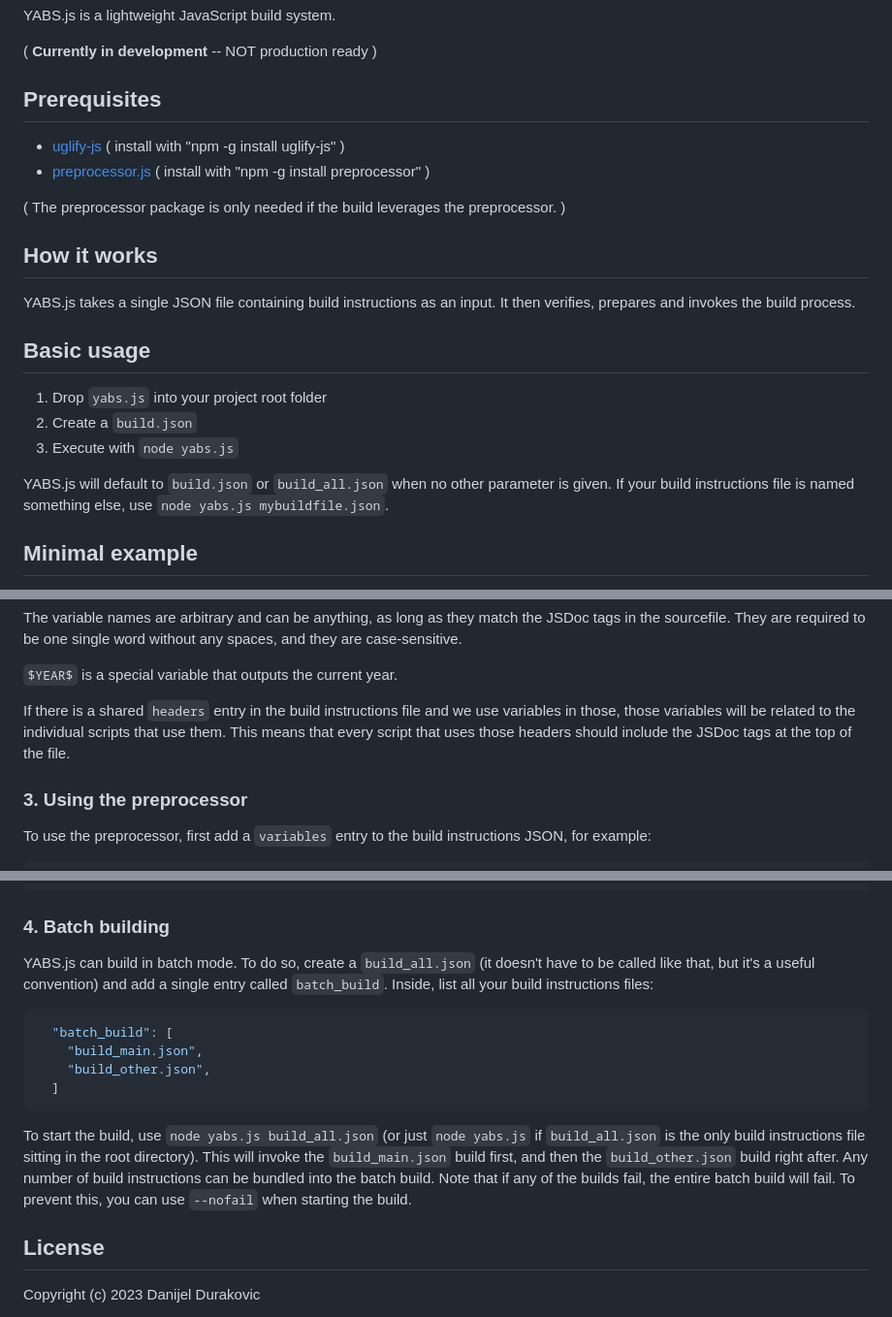
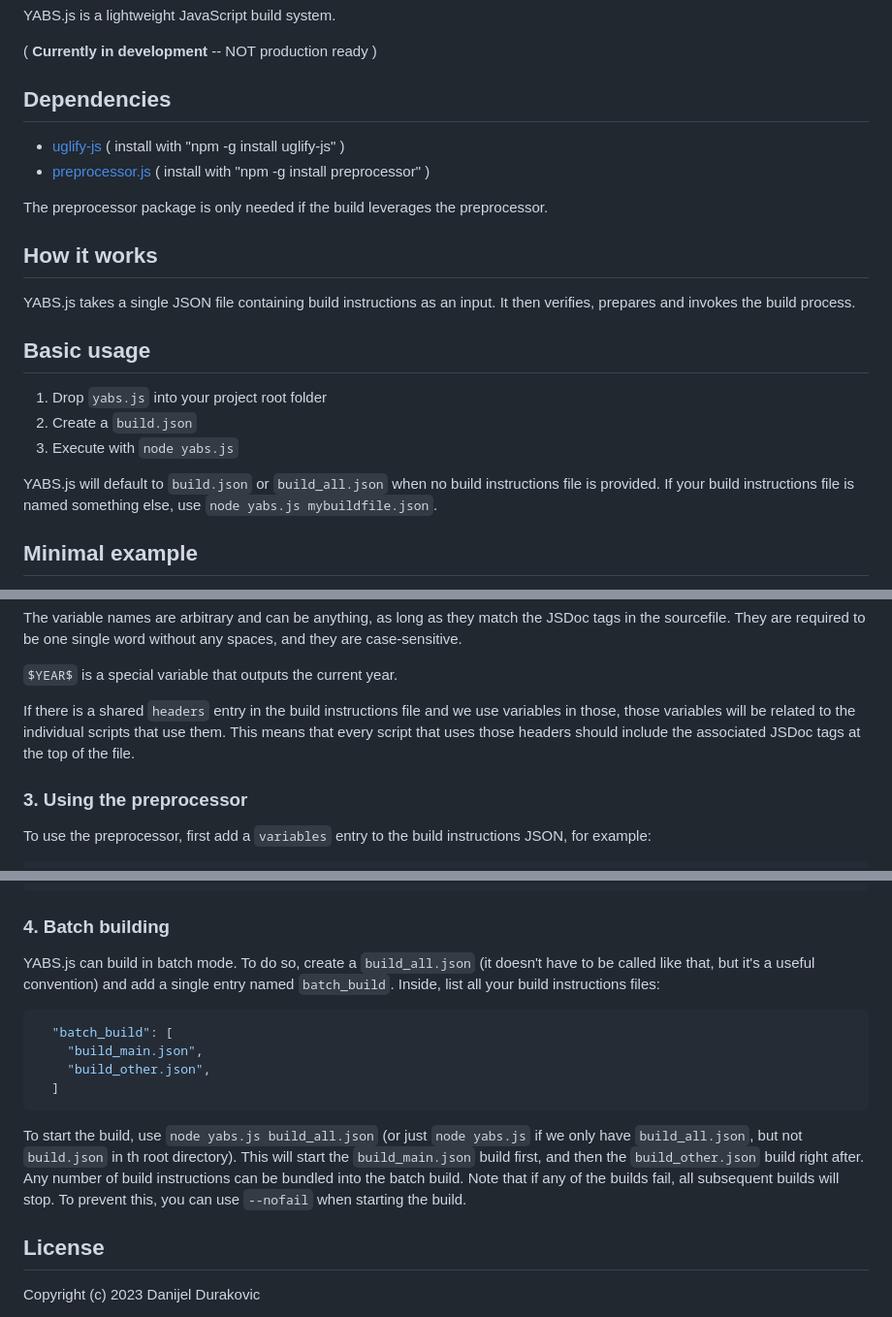
Before and after one commit to metayeti/YABS.js, a Markdown page: README.md, 3 parts joined by grey strips. Shown at 97% size. GitHub-like rendering.

Commit message:
Rewording in readme

````diff
--- a/README.md
+++ b/README.md
@@ -4,12 +4,12 @@ YABS.js is a lightweight JavaScript build system.
 
 (  **Currently in development** -- NOT production ready )
 
-## Prerequisites
+## Dependencies
 
 - [uglify-js](https://www.npmjs.com/package/uglify-js) ( install with "npm -g install uglify-js" )
 - [preprocessor.js](https://www.npmjs.com/package/preprocessor) ( install with "npm -g install preprocessor" )
 
-( The preprocessor package is only needed if the build leverages the preprocessor. )
+The preprocessor package is only needed if the build leverages the preprocessor.
 
 ## How it works
 
@@ -21,7 +21,7 @@ YABS.js takes a single JSON file containing build instructions as an input. It t
 2) Create a `build.json`
 3) Execute with `node yabs.js`
 
-YABS.js will default to `build.json` or `build_all.json` when no other parameter is given. If your build instructions file is named something else, use `node yabs.js mybuildfile.json`.
+YABS.js will default to `build.json` or `build_all.json` when no build instructions file is provided. If your build instructions file is named something else, use `node yabs.js mybuildfile.json`.
 
 ## Minimal example
 
@@ -173,7 +173,7 @@ The variable names are arbitrary and can be anything, as long as they match the
 
 `$YEAR$` is a special variable that outputs the current year.
 
-If there is a shared `headers` entry in the build instructions file and we use variables in those, those variables will be related to the individual scripts that use them. This means that every script that uses those headers should include the JSDoc tags at the top of the file.
+If there is a shared `headers` entry in the build instructions file and we use variables in those, those variables will be related to the individual scripts that use them. This means that every script that uses those headers should include the associated JSDoc tags at the top of the file.
 
 ### 3. Using the preprocessor
 
@@ -204,7 +204,7 @@ console.log('compiled with -nodebug');
 
 ### 4. Batch building
 
-YABS.js can build in batch mode. To do so, create a `build_all.json` (it doesn't have to be called like that, but it's a useful convention) and add a single entry called `batch_build`. Inside, list all your build instructions files:
+YABS.js can build in batch mode. To do so, create a `build_all.json` (it doesn't have to be called like that, but it's a useful convention) and add a single entry named `batch_build`. Inside, list all your build instructions files:
 
 ```JSON
   "batch_build": [
@@ -213,7 +213,7 @@ YABS.js can build in batch mode. To do so, create a `build_all.json` (it doesn't
   ]
 ```
 
-To start the build, use `node yabs.js build_all.json` (or just `node yabs.js` if `build_all.json` is the only build instructions file sitting in the root directory). This will invoke the `build_main.json` build first, and then the `build_other.json` build right after. Any number of build instructions can be bundled into the batch build. Note that if any of the builds fail, the entire batch build will fail. To prevent this, you can use `--nofail` when starting the build.
+To start the build, use `node yabs.js build_all.json` (or just `node yabs.js` if we only have `build_all.json`, but not `build.json` in th root directory). This will start the `build_main.json` build first, and then the `build_other.json` build right after. Any number of build instructions can be bundled into the batch build. Note that if any of the builds fail, all subsequent builds will stop. To prevent this, you can use `--nofail` when starting the build.
 
 ## License
 
````
